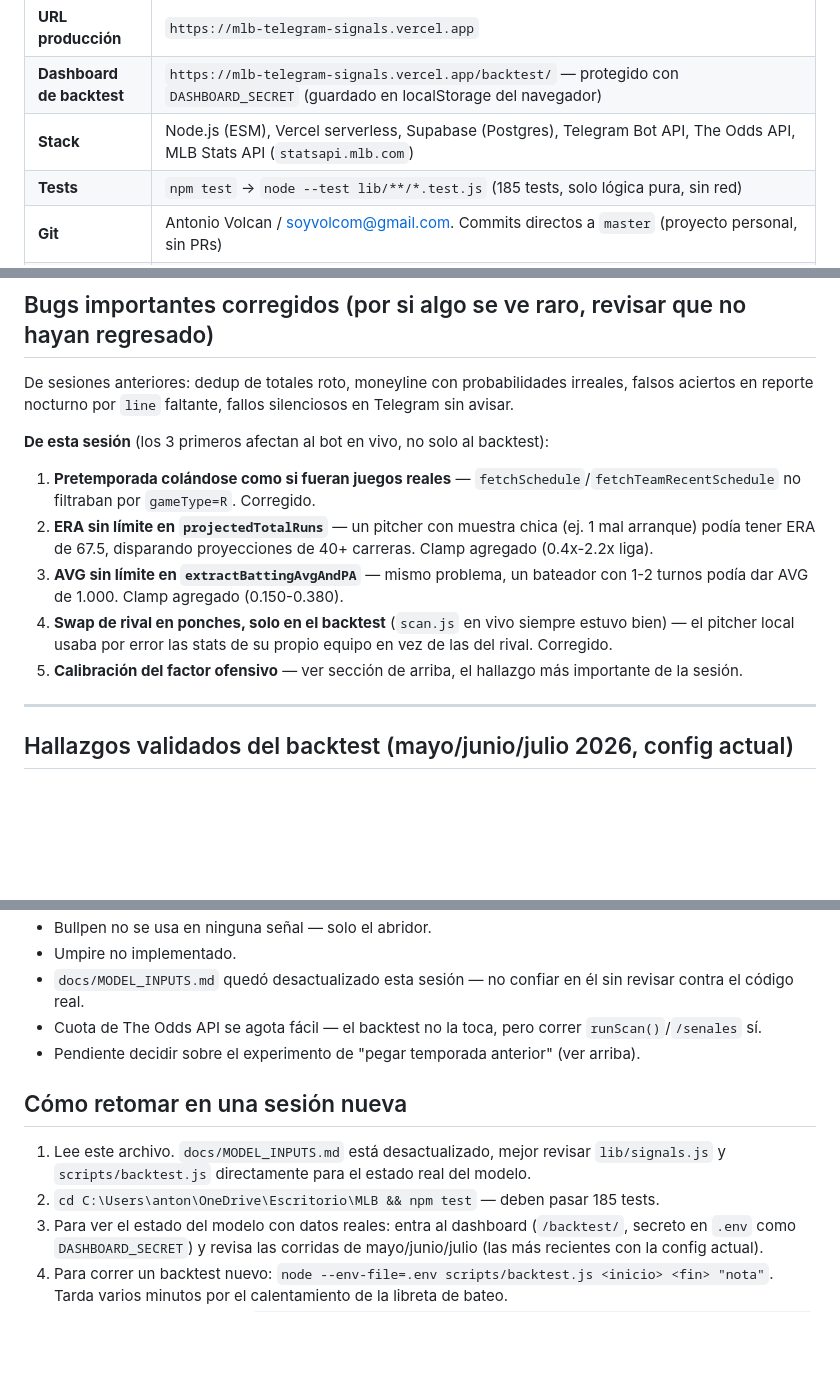
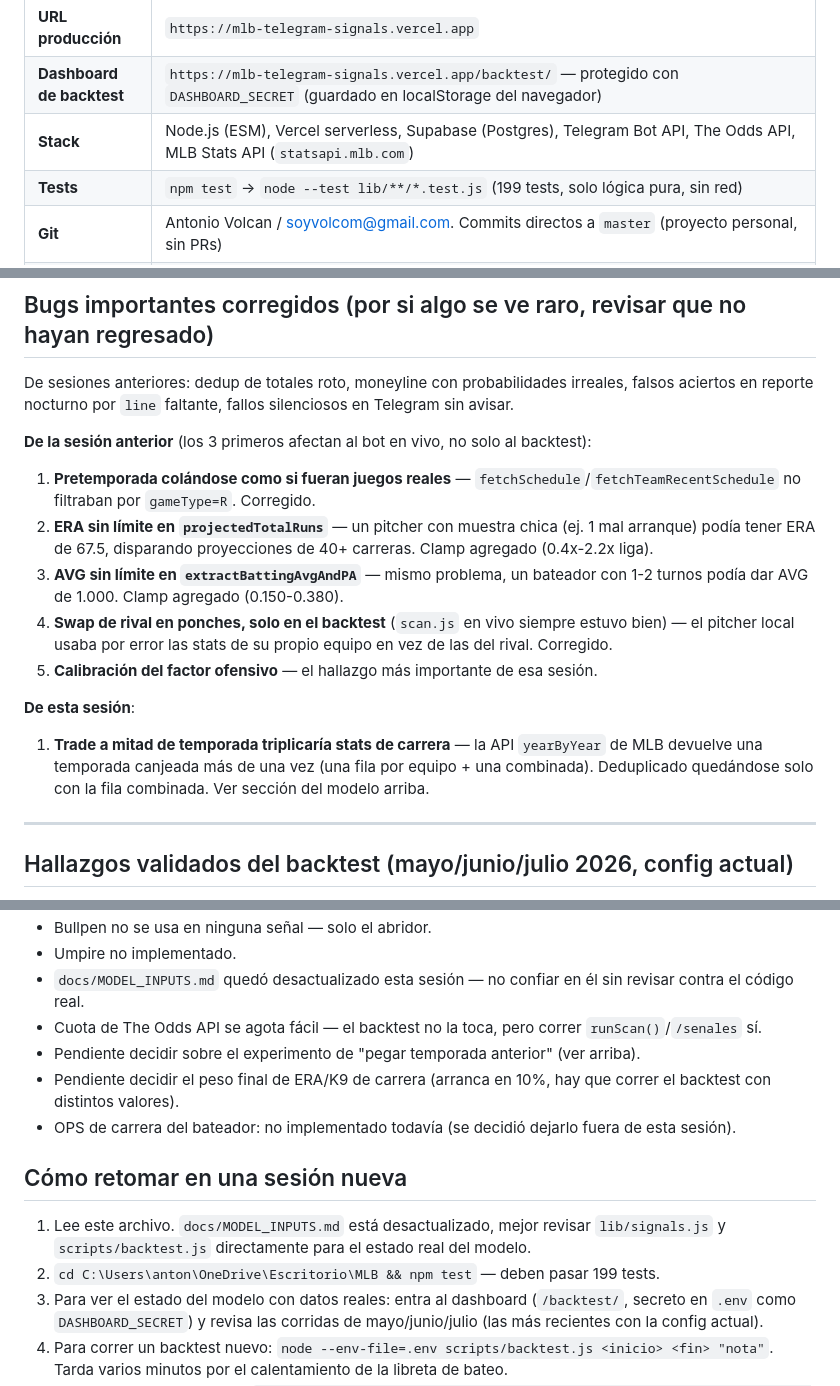
Before and after one commit to antoniovolcan/antoniosignals, a Markdown page: context.md, 3 parts joined by grey strips. Rendered like a GitHub page; blank space fills up the shorter version.

Commit message:
docs: document career ERA/K9 blend layer and May backtest validation
Run #20 (10% career weight) vs. baseline #15: small improvement across
moneyline accuracy, strikeout MAE/bias, roughly flat elsewhere. Expected
for a conservative starting weight; higher weights still to be tried.

```diff
--- a/context.md
+++ b/context.md
@@ -11,7 +11,7 @@
 | **URL producción** | `https://mlb-telegram-signals.vercel.app` |
 | **Dashboard de backtest** | `https://mlb-telegram-signals.vercel.app/backtest/` — protegido con `DASHBOARD_SECRET` (guardado en localStorage del navegador) |
 | **Stack** | Node.js (ESM), Vercel serverless, Supabase (Postgres), Telegram Bot API, The Odds API, MLB Stats API (`statsapi.mlb.com`) |
-| **Tests** | `npm test` → `node --test lib/**/*.test.js` (185 tests, solo lógica pura, sin red) |
+| **Tests** | `npm test` → `node --test lib/**/*.test.js` (199 tests, solo lógica pura, sin red) |
 | **Git** | Antonio Volcan / soyvolcom@gmail.com. Commits directos a `master` (proyecto personal, sin PRs) |
 | **Regla** | Cada cambio: implementar → testear → `git push` → `vercel --prod --yes` → verificar con datos reales |
 
@@ -119,12 +123,15 @@ docs/
 
 De sesiones anteriores: dedup de totales roto, moneyline con probabilidades irreales, falsos aciertos en reporte nocturno por `line` faltante, fallos silenciosos en Telegram sin avisar.
 
-**De esta sesión** (los 3 primeros afectan al bot en vivo, no solo al backtest):
+**De la sesión anterior** (los 3 primeros afectan al bot en vivo, no solo al backtest):
 1. **Pretemporada colándose como si fueran juegos reales** — `fetchSchedule`/`fetchTeamRecentSchedule` no filtraban por `gameType=R`. Corregido.
 2. **ERA sin límite en `projectedTotalRuns`** — un pitcher con muestra chica (ej. 1 mal arranque) podía tener ERA de 67.5, disparando proyecciones de 40+ carreras. Clamp agregado (0.4x-2.2x liga).
 3. **AVG sin límite en `extractBattingAvgAndPA`** — mismo problema, un bateador con 1-2 turnos podía dar AVG de 1.000. Clamp agregado (0.150-0.380).
 4. **Swap de rival en ponches, solo en el backtest** (`scan.js` en vivo siempre estuvo bien) — el pitcher local usaba por error las stats de su propio equipo en vez de las del rival. Corregido.
-5. **Calibración del factor ofensivo** — ver sección de arriba, el hallazgo más importante de la sesión.
+5. **Calibración del factor ofensivo** — el hallazgo más importante de esa sesión.
+
+**De esta sesión**:
+1. **Trade a mitad de temporada triplicaría stats de carrera** — la API `yearByYear` de MLB devuelve una temporada canjeada más de una vez (una fila por equipo + una combinada). Deduplicado quedándose solo con la fila combinada. Ver sección del modelo arriba.
 
 ---
 
@@ -146,11 +153,13 @@ De sesiones anteriores: dedup de totales roto, moneyline con probabilidades irre
 - `docs/MODEL_INPUTS.md` quedó desactualizado esta sesión — no confiar en él sin revisar contra el código real.
 - Cuota de The Odds API se agota fácil — el backtest no la toca, pero correr `runScan()`/`/senales` sí.
 - Pendiente decidir sobre el experimento de "pegar temporada anterior" (ver arriba).
+- Pendiente decidir el peso final de ERA/K9 de carrera (arranca en 10%, hay que correr el backtest con distintos valores).
+- OPS de carrera del bateador: no implementado todavía (se decidió dejarlo fuera de esta sesión).
 
 ## Cómo retomar en una sesión nueva
 
 1. Lee este archivo. `docs/MODEL_INPUTS.md` está desactualizado, mejor revisar `lib/signals.js` y `scripts/backtest.js` directamente para el estado real del modelo.
-2. `cd C:\Users\anton\OneDrive\Escritorio\MLB && npm test` — deben pasar 185 tests.
+2. `cd C:\Users\anton\OneDrive\Escritorio\MLB && npm test` — deben pasar 199 tests.
 3. Para ver el estado del modelo con datos reales: entra al dashboard (`/backtest/`, secreto en `.env` como `DASHBOARD_SECRET`) y revisa las corridas de mayo/junio/julio (las más recientes con la config actual).
 4. Para correr un backtest nuevo: `node --env-file=.env scripts/backtest.js <inicio> <fin> "nota"`. Tarda varios minutos por el calentamiento de la libreta de bateo.
 5. Para analizar fallos en bulk: `node --env-file=.env scripts/analyze-misses.js <runId> [--market=X] [--limit=N]`.
```
Also changed, not shown: other parts of context.md (+4 -0 lines), 1 other file.
